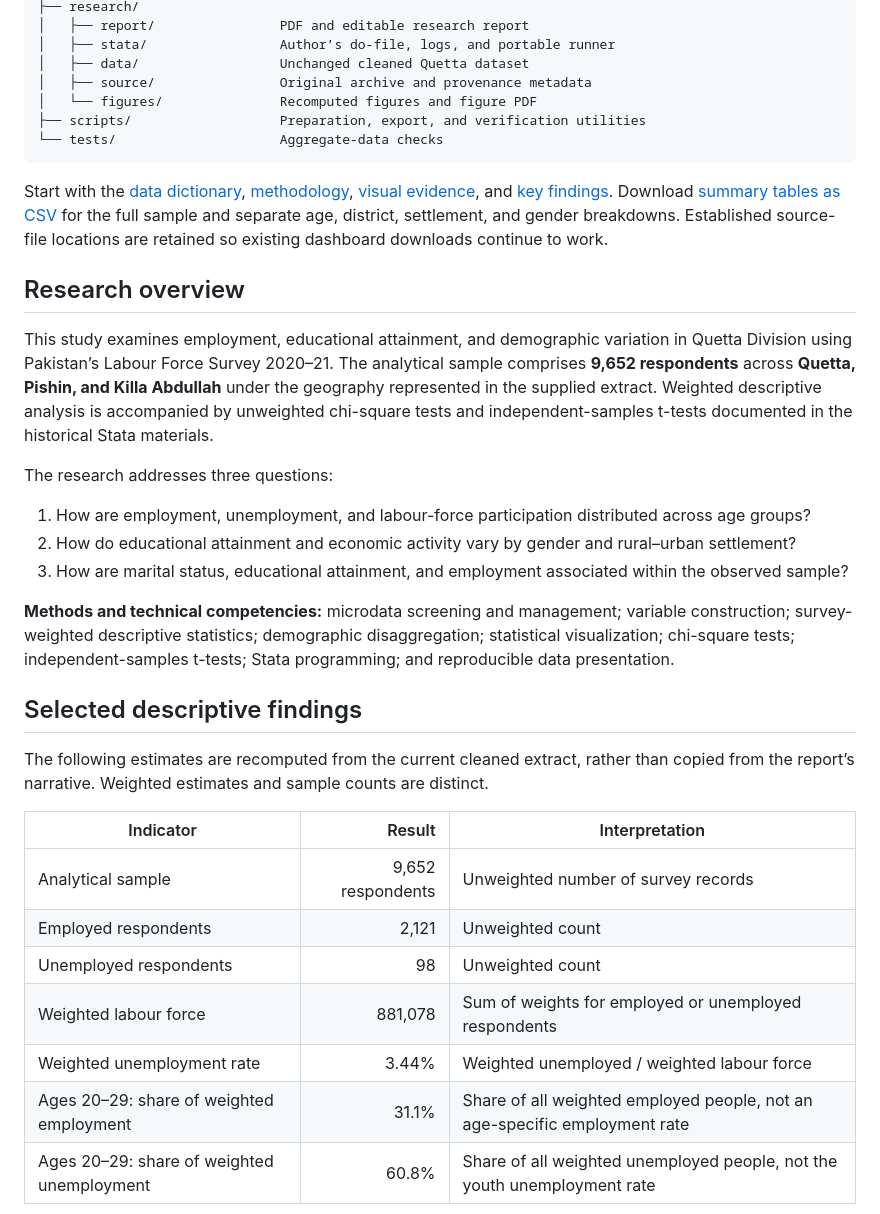
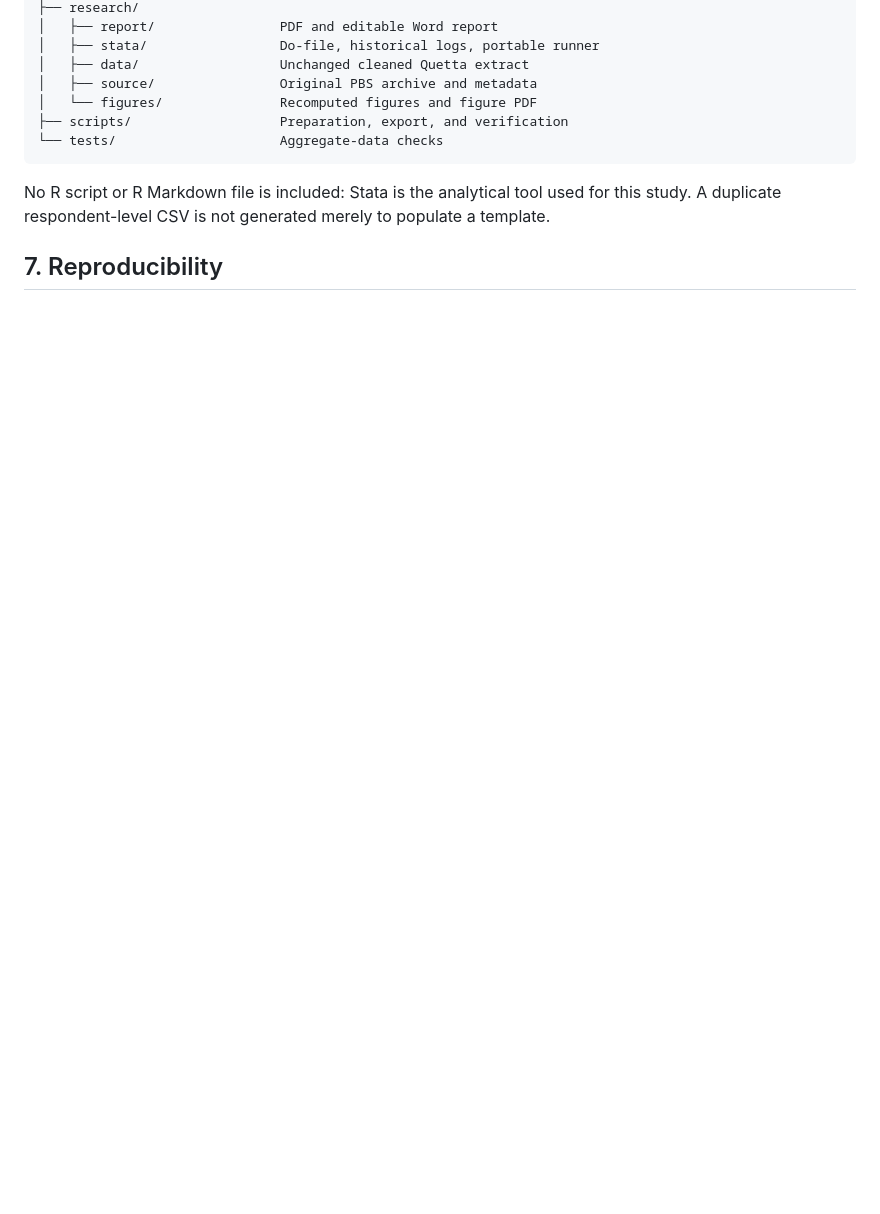
Before and after one commit to mariamnaqvi338-bot/quetta-stata-project-, a Markdown page: README.md, the part around one of its changes. GitHub-like rendering; blank space fills up the shorter version.

````diff
--- a/README.md
+++ b/README.md
@@ -21,38 +115,14 @@ quetta-stata-project-/
 ├── research/
-│   ├── report/                PDF and editable research report
-│   ├── stata/                 Author’s do-file, logs, and portable runner
-│   ├── data/                  Unchanged cleaned Quetta dataset
-│   ├── source/                Original archive and provenance metadata
+│   ├── report/                PDF and editable Word report
+│   ├── stata/                 Do-file, historical logs, portable runner
+│   ├── data/                  Unchanged cleaned Quetta extract
+│   ├── source/                Original PBS archive and metadata
 │   └── figures/               Recomputed figures and figure PDF
-├── scripts/                   Preparation, export, and verification utilities
+├── scripts/                   Preparation, export, and verification
 └── tests/                     Aggregate-data checks
 ```
 
-Start with the [data dictionary](data/data_dictionary.md), [methodology](analysis/methodology.md), [visual evidence](visuals/README.md), and [key findings](results/key_findings.md). Download [summary tables as CSV](results/summary_tables.csv) for the full sample and separate age, district, settlement, and gender breakdowns. Established source-file locations are retained so existing dashboard downloads continue to work.
+No R script or R Markdown file is included: Stata is the analytical tool used for this study. A duplicate respondent-level CSV is not generated merely to populate a template.
 
-## Research overview
+## 7. Reproducibility
 
-This study examines employment, educational attainment, and demographic variation in Quetta Division using Pakistan’s Labour Force Survey 2020–21. The analytical sample comprises **9,652 respondents** across **Quetta, Pishin, and Killa Abdullah** under the geography represented in the supplied extract. Weighted descriptive analysis is accompanied by unweighted chi-square tests and independent-samples t-tests documented in the historical Stata materials.
-
-The research addresses three questions:
-
-1. How are employment, unemployment, and labour-force participation distributed across age groups?
-2. How do educational attainment and economic activity vary by gender and rural–urban settlement?
-3. How are marital status, educational attainment, and employment associated within the observed sample?
-
-**Methods and technical competencies:** microdata screening and management; variable construction; survey-weighted descriptive statistics; demographic disaggregation; statistical visualization; chi-square tests; independent-samples t-tests; Stata programming; and reproducible data presentation.
-
-## Selected descriptive findings
-
-The following estimates are recomputed from the current cleaned extract, rather than copied from the report’s narrative. Weighted estimates and sample counts are distinct.
-
-| Indicator | Result | Interpretation |
-| --- | ---: | --- |
-| Analytical sample | 9,652 respondents | Unweighted number of survey records |
-| Employed respondents | 2,121 | Unweighted count |
-| Unemployed respondents | 98 | Unweighted count |
-| Weighted labour force | 881,078 | Sum of weights for employed or unemployed respondents |
-| Weighted unemployment rate | 3.44% | Weighted unemployed / weighted labour force |
-| Ages 20–29: share of weighted employment | 31.1% | Share of all weighted employed people, not an age-specific employment rate |
-| Ages 20–29: share of weighted unemployment | 60.8% | Share of all weighted unemployed people, not the youth unemployment rate |
-
````
Also changed, not shown: other parts of README.md (+121 -122 lines), docs/REPRODUCIBILITY.md (added, +53 -0 lines).
